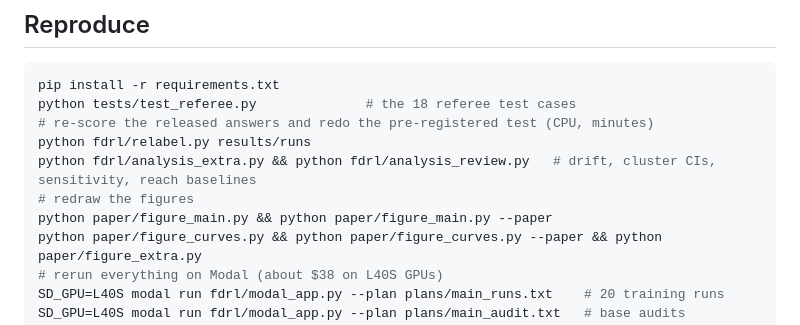
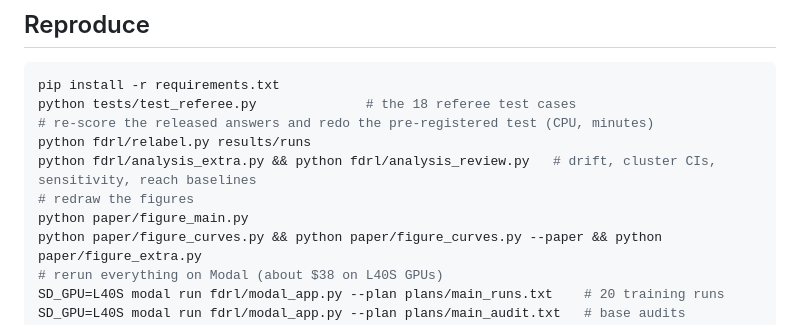
Before and after one commit to Himanshu-Sangshetti/format-drift-rl, a Markdown page: README.md, the part around one of its changes. Drawn GitHub-style.

```diff
--- a/README.md
+++ b/README.md
@@ -95,7 +95,7 @@ python tests/test_referee.py              # the 18 referee test cases
 python fdrl/relabel.py results/runs
 python fdrl/analysis_extra.py && python fdrl/analysis_review.py   # drift, cluster CIs, sensitivity, reach baselines
 # redraw the figures
-python paper/figure_main.py && python paper/figure_main.py --paper
+python paper/figure_main.py
 python paper/figure_curves.py && python paper/figure_curves.py --paper && python paper/figure_extra.py
 # rerun everything on Modal (about $38 on L40S GPUs)
 SD_GPU=L40S modal run fdrl/modal_app.py --plan plans/main_runs.txt    # 20 training runs
```
Also changed, not shown: other parts of README.md (+1 -1 lines), paper/figs/main_figure.png, paper/figs/main_figure_paper.png, 6 other files.
